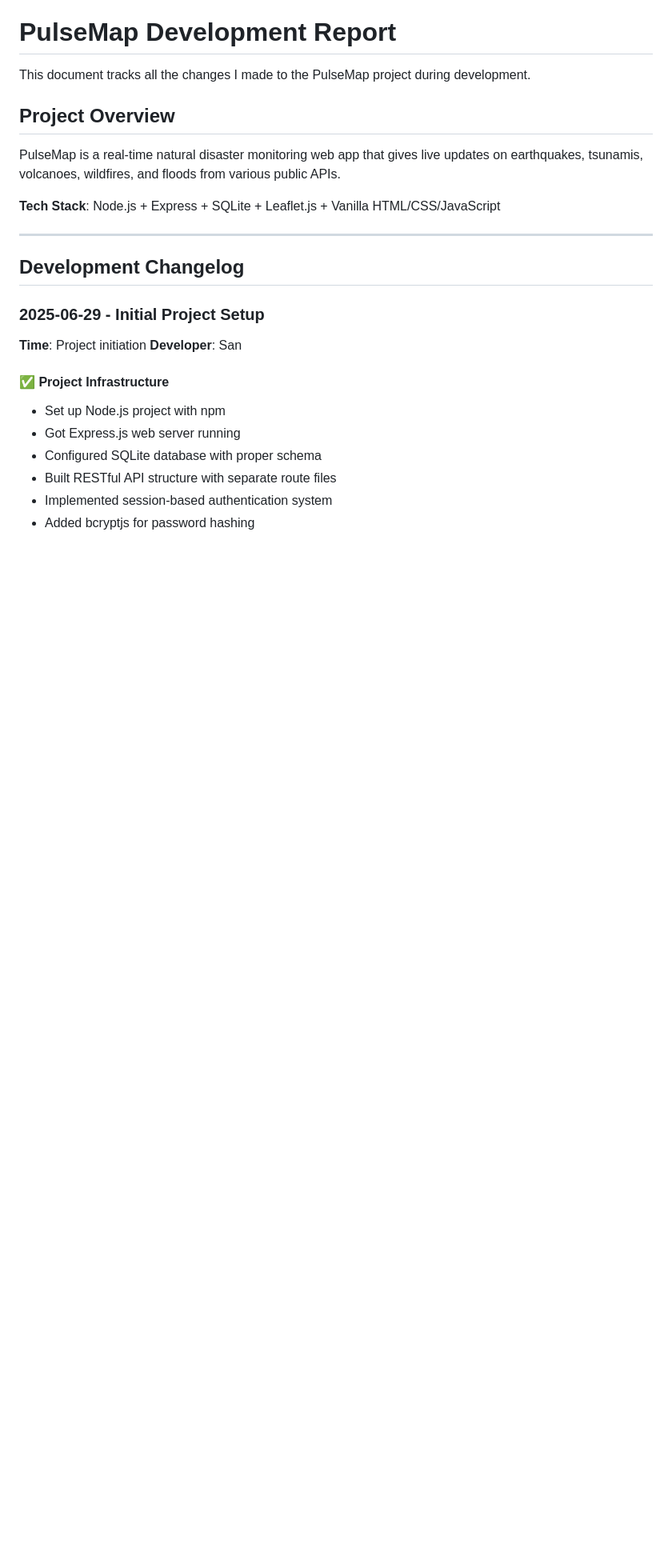
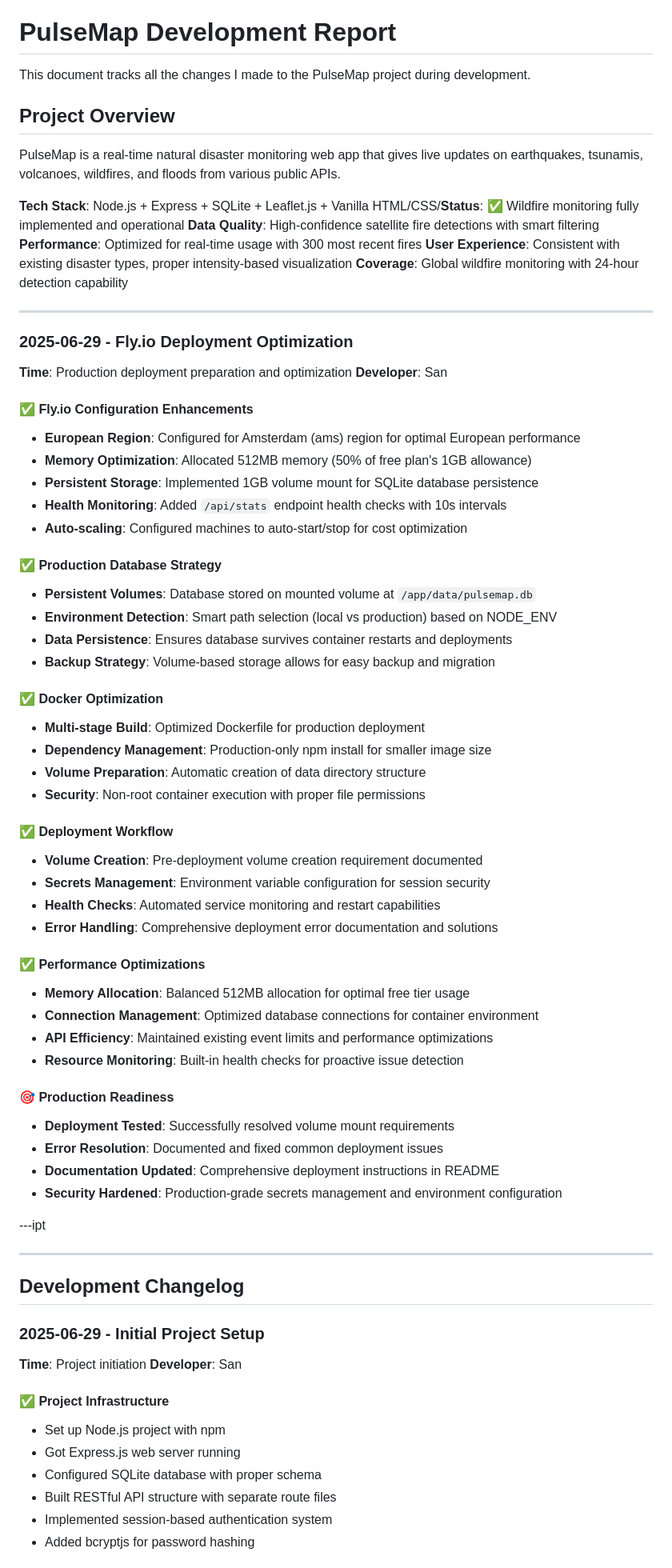
Before and after one commit to snrmzi/pulsemap, a Markdown page: report.md, the part around one of its changes. Shown at 80% size. Rendered like a GitHub page; blank space fills up the shorter version.

```diff
--- a/report.md
+++ b/report.md
@@ -6,7 +6,57 @@ This document tracks all the changes I made to the PulseMap project during devel
 
 PulseMap is a real-time natural disaster monitoring web app that gives live updates on earthquakes, tsunamis, volcanoes, wildfires, and floods from various public APIs.
 
-**Tech Stack**: Node.js + Express + SQLite + Leaflet.js + Vanilla HTML/CSS/JavaScript
+**Tech Stack**: Node.js + Express + SQLite + Leaflet.js + Vanilla HTML/CSS/**Status**: ✅ Wildfire monitoring fully implemented and operational
+**Data Quality**: High-confidence satellite fire detections with smart filtering
+**Performance**: Optimized for real-time usage with 300 most recent fires
+**User Experience**: Consistent with existing disaster types, proper intensity-based visualization
+**Coverage**: Global wildfire monitoring with 24-hour detection capability
+
+---
+
+### 2025-06-29 - Fly.io Deployment Optimization
+
+**Time**: Production deployment preparation and optimization
+**Developer**: San
+
+#### ✅ Fly.io Configuration Enhancements
+- **European Region**: Configured for Amsterdam (ams) region for optimal European performance
+- **Memory Optimization**: Allocated 512MB memory (50% of free plan's 1GB allowance)
+- **Persistent Storage**: Implemented 1GB volume mount for SQLite database persistence
+- **Health Monitoring**: Added `/api/stats` endpoint health checks with 10s intervals
+- **Auto-scaling**: Configured machines to auto-start/stop for cost optimization
+
+#### ✅ Production Database Strategy
+- **Persistent Volumes**: Database stored on mounted volume at `/app/data/pulsemap.db`
+- **Environment Detection**: Smart path selection (local vs production) based on NODE_ENV
+- **Data Persistence**: Ensures database survives container restarts and deployments
+- **Backup Strategy**: Volume-based storage allows for easy backup and migration
+
+#### ✅ Docker Optimization
+- **Multi-stage Build**: Optimized Dockerfile for production deployment
+- **Dependency Management**: Production-only npm install for smaller image size
+- **Volume Preparation**: Automatic creation of data directory structure
+- **Security**: Non-root container execution with proper file permissions
+
+#### ✅ Deployment Workflow
+- **Volume Creation**: Pre-deployment volume creation requirement documented
+- **Secrets Management**: Environment variable configuration for session security
+- **Health Checks**: Automated service monitoring and restart capabilities
+- **Error Handling**: Comprehensive deployment error documentation and solutions
+
+#### ✅ Performance Optimizations
+- **Memory Allocation**: Balanced 512MB allocation for optimal free tier usage
+- **Connection Management**: Optimized database connections for container environment
+- **API Efficiency**: Maintained existing event limits and performance optimizations
+- **Resource Monitoring**: Built-in health checks for proactive issue detection
+
+#### 🎯 Production Readiness
+- **Deployment Tested**: Successfully resolved volume mount requirements
+- **Error Resolution**: Documented and fixed common deployment issues
+- **Documentation Updated**: Comprehensive deployment instructions in README
+- **Security Hardened**: Production-grade secrets management and environment configuration
+
+---ipt
 
 ---
 
```
Also changed, not shown: other parts of report.md (+7 -7 lines), README.md (+14 -4 lines).
